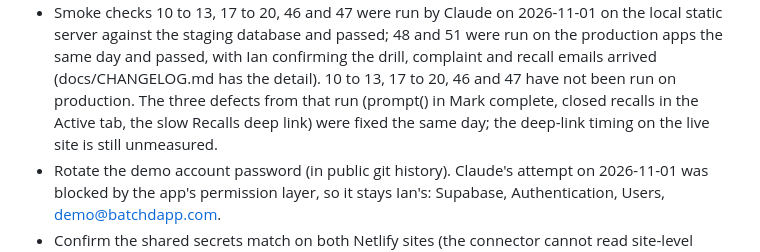
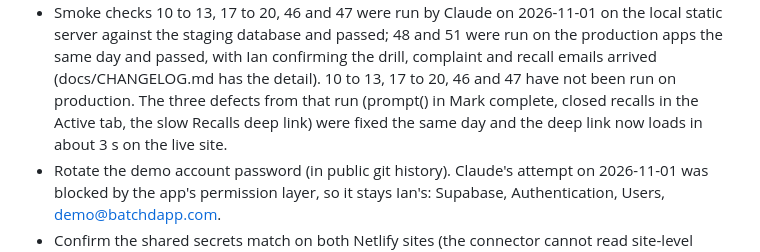
Before and after one commit to ian-w-race/batchd-platform, a Markdown page: CLAUDE.md, the part around the change. Rendered like a GitHub page.

```diff
--- a/CLAUDE.md
+++ b/CLAUDE.md
@@ -584,8 +584,8 @@ Owed by Ian:
   arrived (docs/CHANGELOG.md has the detail).
   10 to 13, 17 to 20, 46 and 47 have not been run on production. The
   three defects from that run (prompt() in Mark complete, closed recalls
-  in the Active tab, the slow Recalls deep link) were fixed the same day;
-  the deep-link timing on the live site is still unmeasured.
+  in the Active tab, the slow Recalls deep link) were fixed the same day
+  and the deep link now loads in about 3 s on the live site.
 - Rotate the demo account password (in public git history). Claude's
   attempt on 2026-11-01 was blocked by the app's permission layer, so it
   stays Ian's: Supabase, Authentication, Users, demo@batchdapp.com.
```
Also changed, not shown: docs/CHANGELOG.md (+2 -2 lines).
